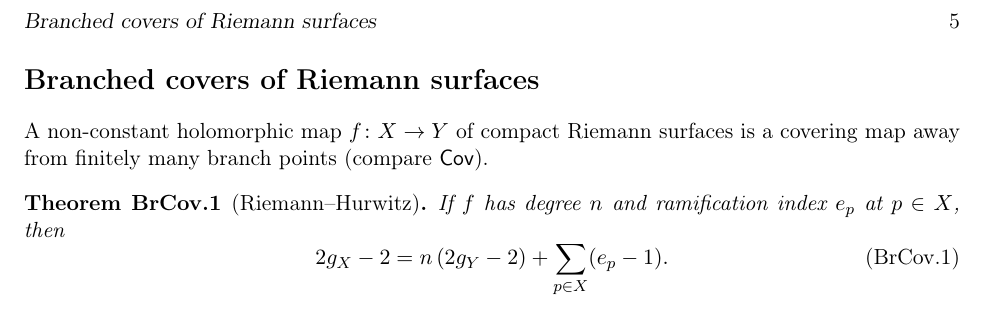
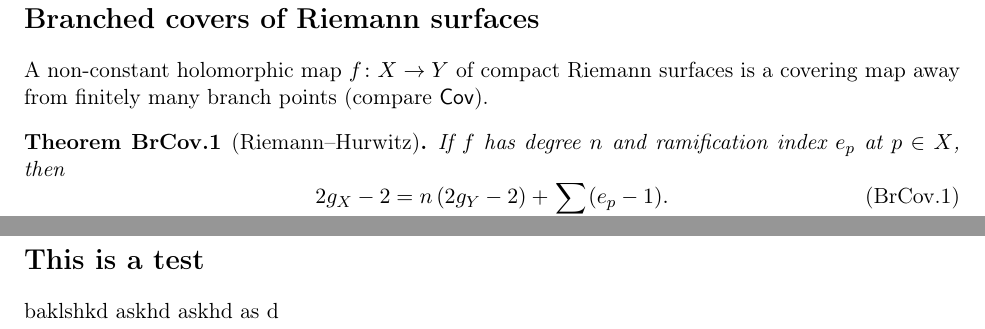
Before and after one commit to park-yn/notes, a LaTeX thesis (book.tex): part of page 5 of 5 before the commit and two parts of pages 5 and 6 of 6 after it, the two joined at a grey line, cut so that both start at the same text. Compiled offline with pdfLaTeX.

Commit message:
Updates from Overleaf

```diff
--- a/book.tex
+++ b/book.tex
@@ -16,5 +16,6 @@ Bridge: a paragraph on why this chapter is here and what it assumes.
 
 \input{docs/covering-spaces}
 \input{docs/branched-covers}
+\input{docs/test}
 
 \end{document}
```
